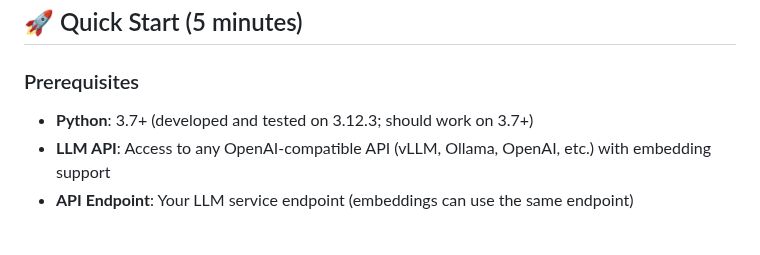
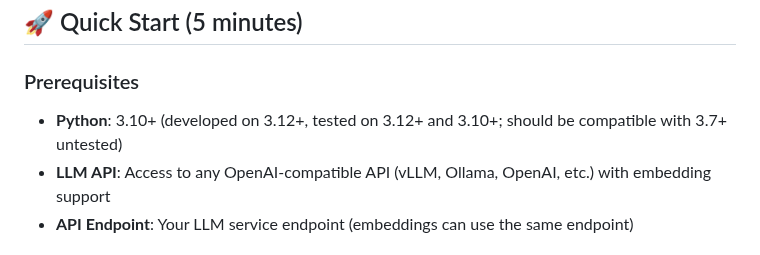
Before and after one commit to thephimart/MemEvolve-API, a Markdown page: docs/user-guide/getting-started.md, the part around the change. GitHub-like rendering.

```diff
--- a/docs/user-guide/getting-started.md
+++ b/docs/user-guide/getting-started.md
@@ -7,7 +7,7 @@ This guide will help you get started with MemEvolve - a self-evolving API proxy
 ## 🚀 Quick Start (5 minutes)
 
 ### Prerequisites
-- **Python**: 3.7+ (developed and tested on 3.12.3; should work on 3.7+)
+- **Python**: 3.10+ (developed on 3.12+, tested on 3.12+ and 3.10+; should be compatible with 3.7+ untested)
 - **LLM API**: Access to any OpenAI-compatible API (vLLM, Ollama, OpenAI, etc.) with embedding support
 - **API Endpoint**: Your LLM service endpoint (embeddings can use the same endpoint)
 
```
Also changed, not shown: AGENTS.md (+1 -1 lines), README.md (+1 -1 lines).
